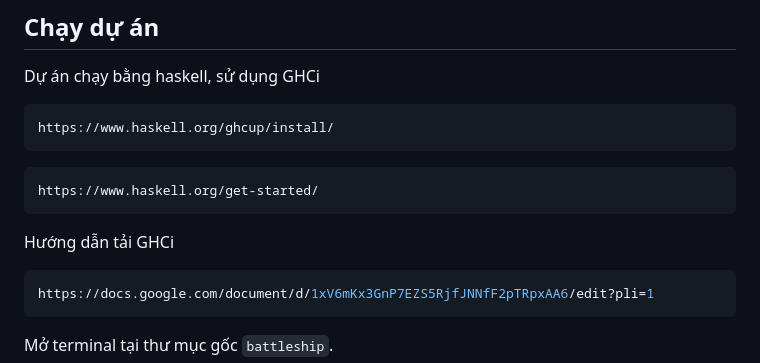
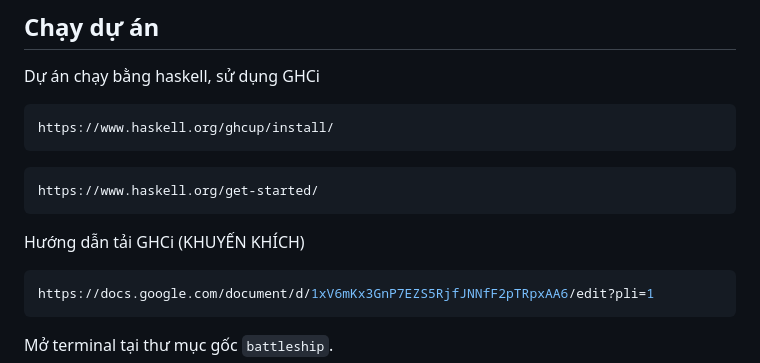
Before and after one commit to duybua1234567-beep/Funtional-Programming-Battleship, a Markdown page: README.md, the part around the change. Drawn GitHub-style.

Commit message:
Revise GHCi installation guide with encouragement
Updated the GHCi installation guide to include encouragement.

````diff
--- a/README.md
+++ b/README.md
@@ -12,7 +12,7 @@ https://www.haskell.org/ghcup/install/
 ```bash
 https://www.haskell.org/get-started/
 ```
-Hướng dẫn tải GHCi
+Hướng dẫn tải GHCi (KHUYẾN KHÍCH)
 ```bash
 https://docs.google.com/document/d/1xV6mKx3GnP7EZS5RjfJNNfF2pTRpxAA6/edit?pli=1
 ```
````
